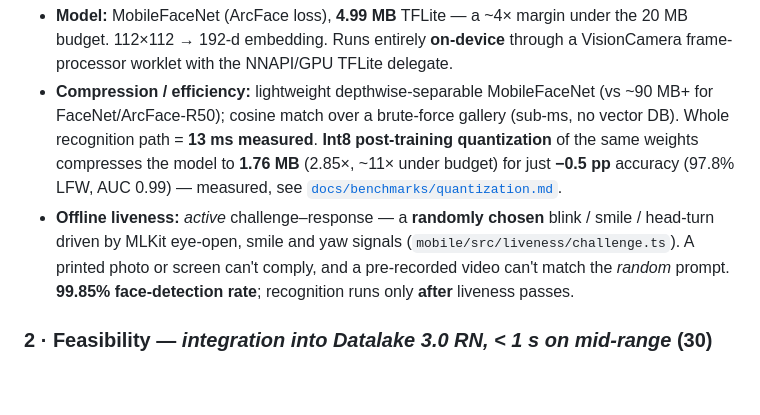
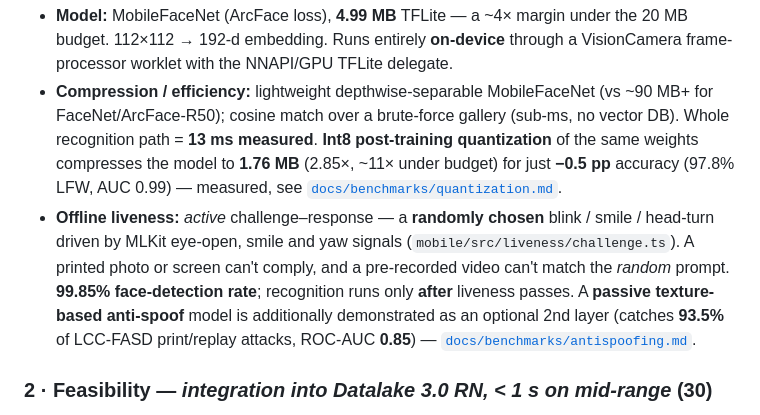
Before and after one commit to SaudSatopay/Offline_Facial_Recognition_-_Liveness_Detection_System, a Markdown page: SUBMISSION.md, the part around the change. GitHub-like rendering; blank space fills up the shorter version.

```diff
--- a/SUBMISSION.md
+++ b/SUBMISSION.md
@@ -11,7 +11,7 @@
 ### 1 · Innovation Level — *edge-AI efficiency, compression < 20 MB, offline liveness* (30)
 - **Model:** MobileFaceNet (ArcFace loss), **4.99 MB** TFLite — a ~4× margin under the 20 MB budget. 112×112 → 192-d embedding. Runs entirely **on-device** through a VisionCamera frame-processor worklet with the NNAPI/GPU TFLite delegate.
 - **Compression / efficiency:** lightweight depthwise-separable MobileFaceNet (vs ~90 MB+ for FaceNet/ArcFace-R50); cosine match over a brute-force gallery (sub-ms, no vector DB). Whole recognition path = **13 ms measured**. **Int8 post-training quantization** of the same weights compresses the model to **1.76 MB** (2.85×, ~11× under budget) for just **−0.5 pp** accuracy (97.8% LFW, AUC 0.99) — measured, see [`docs/benchmarks/quantization.md`](docs/benchmarks/quantization.md).
-- **Offline liveness:** *active* challenge–response — a **randomly chosen** blink / smile / head-turn driven by MLKit eye-open, smile and yaw signals (`mobile/src/liveness/challenge.ts`). A printed photo or screen can't comply, and a pre-recorded video can't match the *random* prompt. **99.85% face-detection rate**; recognition runs only **after** liveness passes.
+- **Offline liveness:** *active* challenge–response — a **randomly chosen** blink / smile / head-turn driven by MLKit eye-open, smile and yaw signals (`mobile/src/liveness/challenge.ts`). A printed photo or screen can't comply, and a pre-recorded video can't match the *random* prompt. **99.85% face-detection rate**; recognition runs only **after** liveness passes. A **passive texture-based anti-spoof** model is additionally demonstrated as an optional 2nd layer (catches **93.5%** of LCC-FASD print/replay attacks, ROC-AUC **0.85**) — [`docs/benchmarks/antispoofing.md`](docs/benchmarks/antispoofing.md).
 
 ### 2 · Feasibility — *integration into Datalake 3.0 RN, < 1 s on mid-range* (30)
 - **It *is* React Native** (Expo SDK 52, RN 0.76). The logic is split into framework-agnostic modules — `src/camera`, `src/ml`, `src/liveness`, `src/db`, `src/sync` — so it drops into an existing RN app. See the **[integration guide](docs/integration.md)**.
```
Also changed, not shown: README.md (+3 -1 lines), docs/benchmarks/antispoofing.md (added, +70 -0 lines), docs/benchmarks/antispoofing_scores.png (added), 4 other files.
